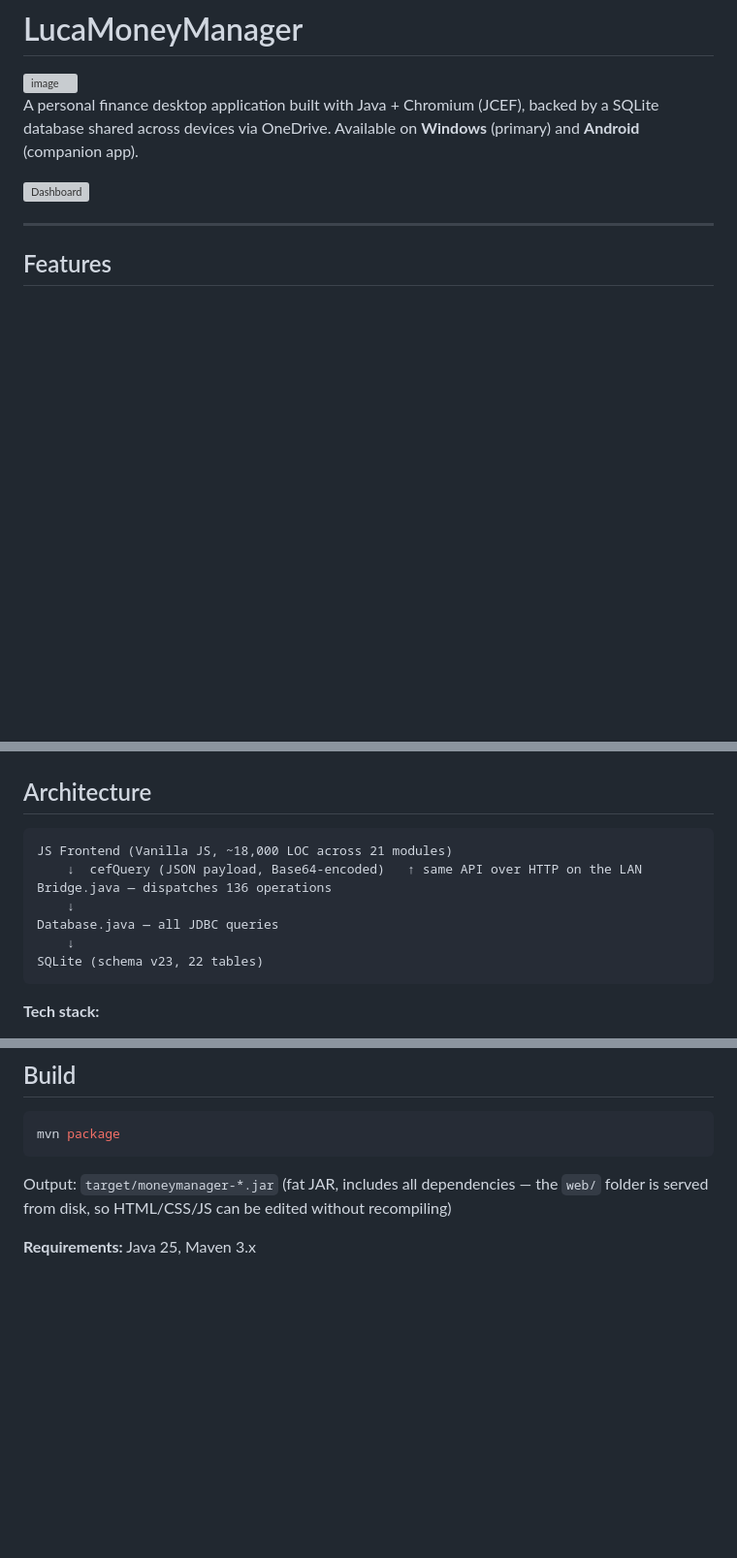
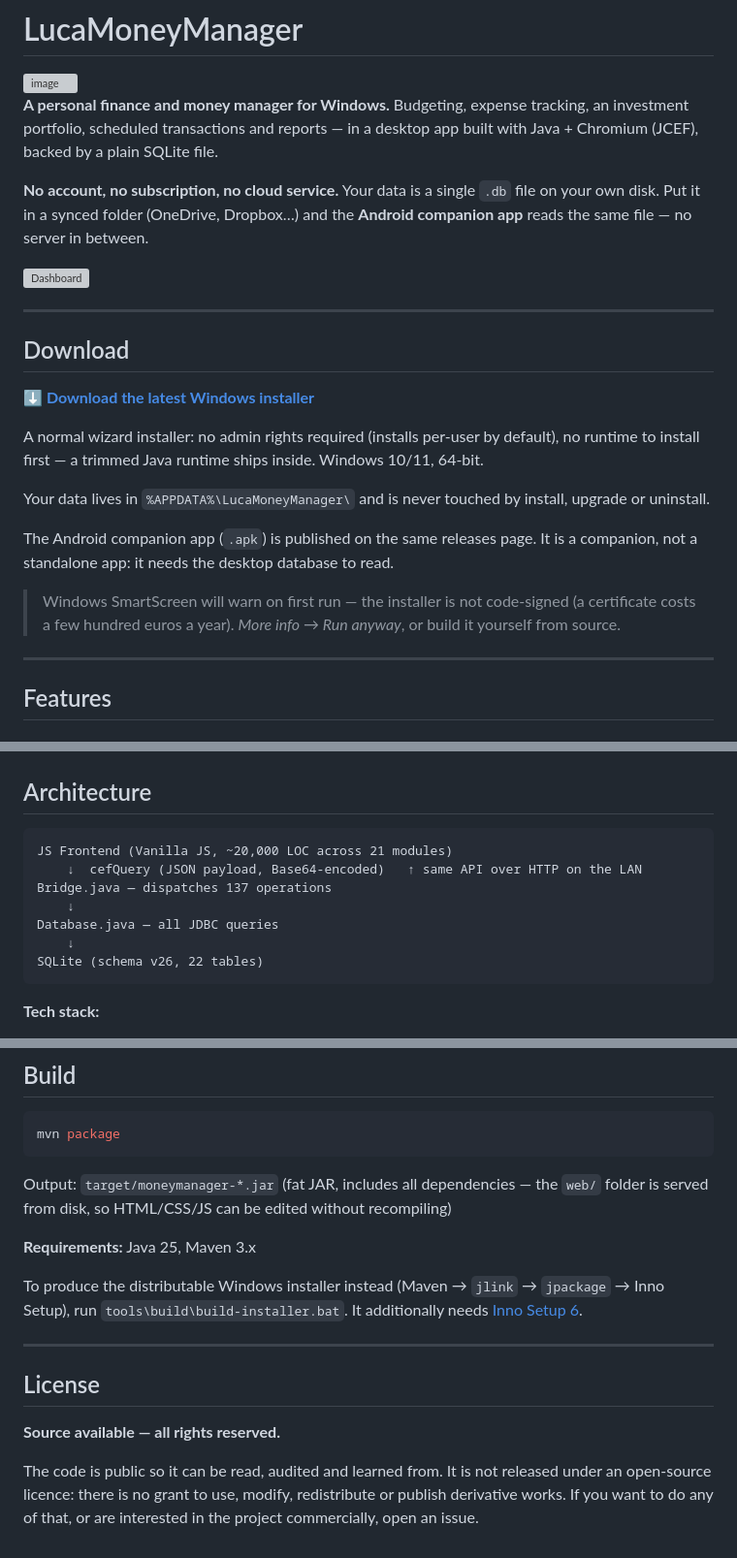
Before and after one commit to giongy/LucaMoneyManager, a Markdown page: README.md, 3 parts joined by grey strips. Shown at 97% size. Drawn GitHub-style; blank space fills up the shorter version; grey boxes are pictures that could not be loaded.

Commit message:
docs(readme): sezione Download, licenza esplicita e numeri aggiornati
Il README non aveva un modo per provare l'app: chi arrivava leggeva
"mvn package" e se ne andava. Aggiunta una sezione Download in testa che punta
alla release, con le avvertenze che servono (nessun requisito di runtime, dati
in %APPDATA% mai toccati, SmartScreen perche' l'installer non e' firmato).

Aggiunta anche la licenza, che mancava del tutto: senza, il repo e' "all rights
reserved" per default ma sembra open source a chi lo legge. Ora e' dichiarato.

Numeri allineati al codice: schema v23 -> v26, 136 -> 137 operazioni del Bridge,
~18.000 -> ~20.000 LOC di frontend.

Co-Authored-By: Claude Opus 5 <noreply@anthropic.com>

````diff
--- a/README.md
+++ b/README.md
@@ -1,9 +1,33 @@
 # LucaMoneyManager
 <img width="1333" height="720" alt="image" src="https://github.com/user-attachments/assets/b4ab0684-6870-4422-90cb-8d5684ee053d" />
 
-A personal finance desktop application built with Java + Chromium (JCEF), backed by a SQLite database shared across devices via OneDrive. Available on **Windows** (primary) and **Android** (companion app).
+**A personal finance and money manager for Windows.** Budgeting, expense tracking, an investment
+portfolio, scheduled transactions and reports — in a desktop app built with Java + Chromium (JCEF),
+backed by a plain SQLite file.
+
+**No account, no subscription, no cloud service.** Your data is a single `.db` file on your own
+disk. Put it in a synced folder (OneDrive, Dropbox…) and the **Android companion app** reads the
+same file — no server in between.
 
 ![Dashboard](anonimizzate/home.png)
+
+---
+
+## Download
+
+**[⬇ Download the latest Windows installer](https://github.com/giongy/LucaMoneyManager/releases/latest)**
+
+A normal wizard installer: no admin rights required (installs per-user by default), no runtime to
+install first — a trimmed Java runtime ships inside. Windows 10/11, 64-bit.
+
+Your data lives in `%APPDATA%\LucaMoneyManager\` and is never touched by install, upgrade or
+uninstall.
+
+The Android companion app (`.apk`) is published on the same releases page. It is a companion, not a
+standalone app: it needs the desktop database to read.
+
+> Windows SmartScreen will warn on first run — the installer is not code-signed (a certificate costs
+> a few hundred euros a year). *More info → Run anyway*, or build it yourself from source.
 
 ---
 
@@ -110,13 +134,13 @@ their own height. The arrangement is saved and restored on the next launch.
 ## Architecture
 
 ```
-JS Frontend (Vanilla JS, ~18,000 LOC across 21 modules)
+JS Frontend (Vanilla JS, ~20,000 LOC across 21 modules)
     ↓  cefQuery (JSON payload, Base64-encoded)   ↑ same API over HTTP on the LAN
-Bridge.java — dispatches 136 operations
+Bridge.java — dispatches 137 operations
     ↓
 Database.java — all JDBC queries
     ↓
-SQLite (schema v23, 22 tables)
+SQLite (schema v26, 22 tables)
 ```
 
 **Tech stack:**
@@ -158,3 +182,16 @@ Output: `target/moneymanager-*.jar` (fat JAR, includes all dependencies — the
 served from disk, so HTML/CSS/JS can be edited without recompiling)
 
 **Requirements:** Java 25, Maven 3.x
+
+To produce the distributable Windows installer instead (Maven → `jlink` → `jpackage` → Inno Setup),
+run `tools\build\build-installer.bat`. It additionally needs [Inno Setup 6](https://jrsoftware.org/isdl.php).
+
+---
+
+## License
+
+**Source available — all rights reserved.**
+
+The code is public so it can be read, audited and learned from. It is not released under an
+open-source licence: there is no grant to use, modify, redistribute or publish derivative works.
+If you want to do any of that, or are interested in the project commercially, open an issue.
````
